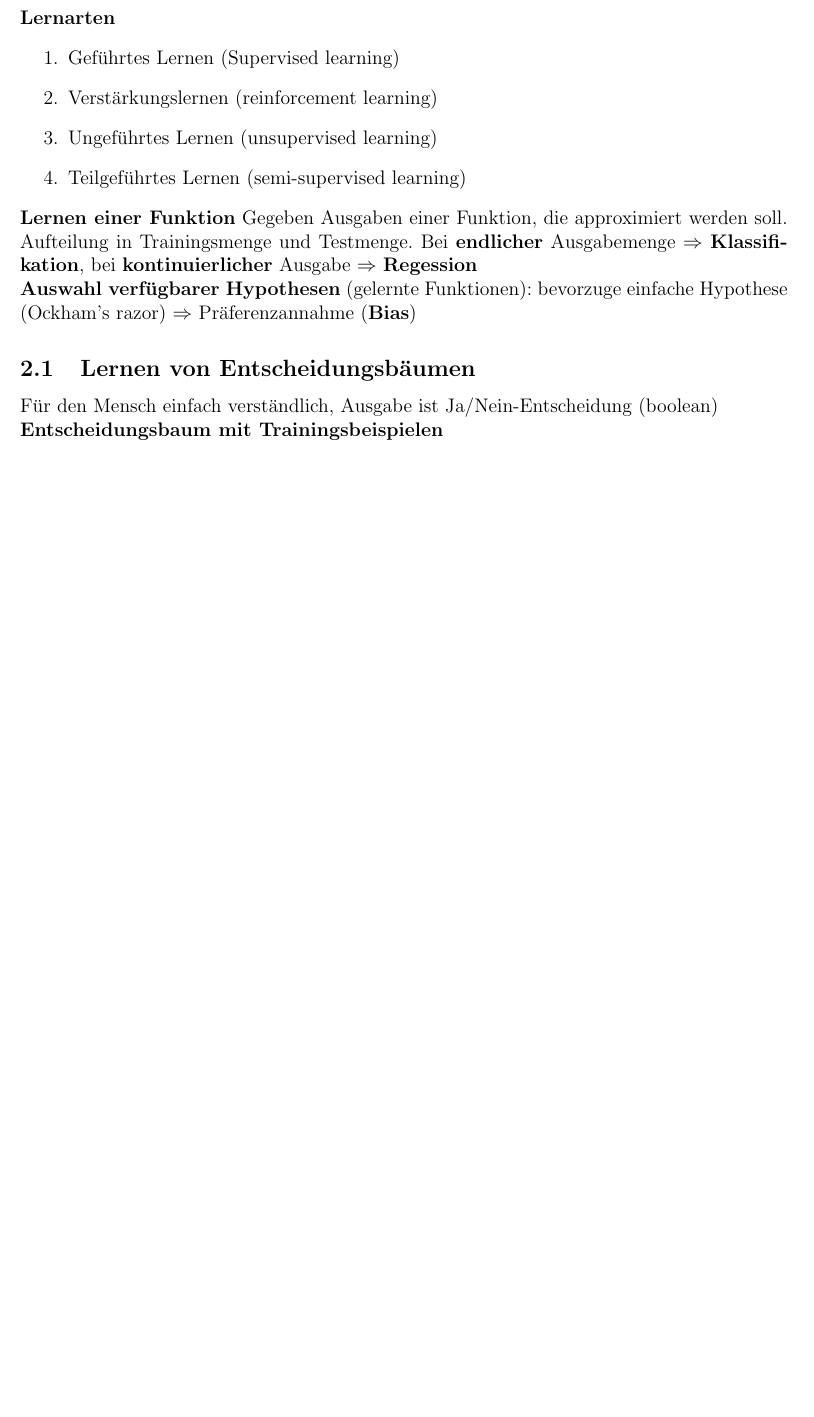
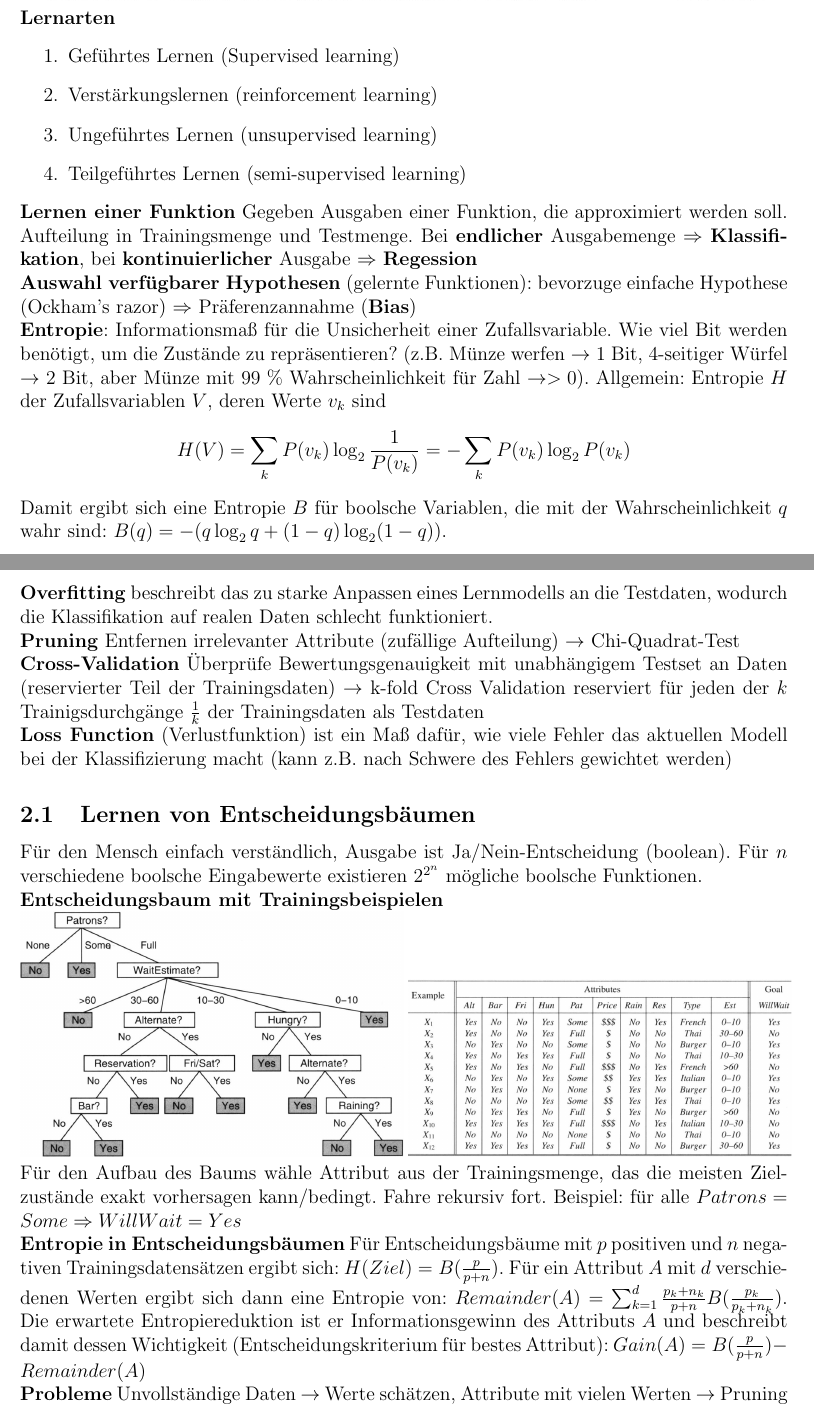
Before and after one commit to festplatte/jmu-kuenstliche-intelligenz, a LaTeX document (zusammenfassung/zusammenfassung.tex): part of page 7 of 8 before the commit and two parts of pages 7 and 8 of 8 after it, the two joined at a grey line, cut so that both start at the same text, the shorter picture padded with empty space. Compiled offline with pdfLaTeX.

Commit message:
Update Zusammenfassung bis Kapitel 18, Folie 32

```diff
--- a/zusammenfassung/zusammenfassung.tex
+++ b/zusammenfassung/zusammenfassung.tex
@@ -133,13 +133,24 @@
 		\item Teilgeführtes Lernen (semi-supervised learning)
 	\end{enumerate}
 	\textbf{Lernen einer Funktion} Gegeben Ausgaben einer Funktion, die approximiert werden soll. Aufteilung in Trainingsmenge und Testmenge. Bei \textbf{endlicher} Ausgabemenge $\Rightarrow$ \textbf{Klassifikation}, bei \textbf{kontinuierlicher} Ausgabe $\Rightarrow$ \textbf{Regession}\\
-	\textbf{Auswahl verfügbarer Hypothesen} (gelernte Funktionen): bevorzuge einfache Hypothese (Ockham's razor) $\Rightarrow$ Präferenzannahme (\textbf{Bias})
+	\textbf{Auswahl verfügbarer Hypothesen} (gelernte Funktionen): bevorzuge einfache Hypothese (Ockham's razor) $\Rightarrow$ Präferenzannahme (\textbf{Bias})\\
+	\textbf{Entropie}: Informationsmaß für die Unsicherheit einer Zufallsvariable. Wie viel Bit werden benötigt, um die Zustände zu repräsentieren? (z.B. Münze werfen $\rightarrow$ 1 Bit, 4-seitiger Würfel $\rightarrow$ 2 Bit, aber Münze mit 99 \% Wahrscheinlichkeit für Zahl $\rightarrow > 0$). Allgemein: Entropie $H$ der Zufallsvariablen $V$, deren Werte $v_k$ sind
+	$$H(V) = \sum_k P(v_k) \log_2 \frac{1}{P(v_k)} = - \sum_k P(v_k) \log_2 P(v_k)$$
+	Damit ergibt sich eine Entropie $B$ für boolsche Variablen, die mit der Wahrscheinlichkeit $q$ wahr sind: $B(q) = - (q \log_2 q + (1-q) \log_2 (1-q))$.\\
+	\textbf{Overfitting} beschreibt das zu starke Anpassen eines Lernmodells an die Testdaten, wodurch die Klassifikation auf realen Daten schlecht funktioniert.\\
+	\textbf{Pruning} Entfernen irrelevanter Attribute (zufällige Aufteilung) $\rightarrow$ Chi-Quadrat-Test\\
+	\textbf{Cross-Validation} Überprüfe Bewertungsgenauigkeit mit unabhängigem Testset an Daten (reservierter Teil der Trainingsdaten) $\rightarrow$ k-fold Cross Validation reserviert für jeden der $k$ Trainigsdurchgänge $\frac{1}{k}$ der Trainingsdaten als Testdaten\\
+	\textbf{Loss Function} (Verlustfunktion) ist ein Maß dafür, wie viele Fehler das aktuellen Modell bei der Klassifizierung macht (kann z.B. nach Schwere des Fehlers gewichtet werden)
 
 	\subsection{Lernen von Entscheidungsbäumen}
-	Für den Mensch einfach verständlich, Ausgabe ist Ja/Nein-Entscheidung (boolean)\\
+	Für den Mensch einfach verständlich, Ausgabe ist Ja/Nein-Entscheidung (boolean). Für $n$ verschiedene boolsche Eingabewerte existieren $2^{2^n}$ mögliche boolsche Funktionen.\\
 	\textbf{Entscheidungsbaum mit Trainingsbeispielen}\\
 	\includegraphics[width=0.5\linewidth]{figures/entscheidungsbaum.JPG}
-	\includegraphics[width=0.5\linewidth]{figures/entscheidungsbaum-trainingsbeispiele.JPG}
+	\includegraphics[width=0.5\linewidth]{figures/entscheidungsbaum-trainingsbeispiele.JPG}\\
+	Für den Aufbau des Baums wähle Attribut aus der Trainingsmenge, das die meisten Zielzustände exakt vorhersagen kann/bedingt. Fahre rekursiv fort. Beispiel: für alle $Patrons = Some \Rightarrow WillWait = Yes$\\
+	\textbf{Entropie in Entscheidungsbäumen} Für Entscheidungsbäume mit $p$ positiven und $n$ negativen Trainingsdatensätzen ergibt sich: $H(Ziel) = B(\frac{p}{p+n})$. Für ein Attribut $A$ mit $d$ verschiedenen Werten ergibt sich dann eine Entropie von: $Remainder(A) = \sum_{k=1}^{d} \frac{p_k + n_k}{p+n} B(\frac{p_k}{p_k + n_k})$. Die erwartete Entropiereduktion ist er Informationsgewinn des Attributs $A$ und beschreibt damit dessen Wichtigkeit (Entscheidungskriterium für bestes Attribut): $Gain(A) = B(\frac{p}{p+n}) - Remainder(A)$\\
+	\textbf{Probleme} Unvollständige Daten $\rightarrow$ Werte schätzen, Attribute mit vielen Werten $\rightarrow$ Pruning\\
 
-	% TODO continue with chapter 18, slide 13
+	% TODO continue with chapter 18, slide 32
+
 \end{document}
```
